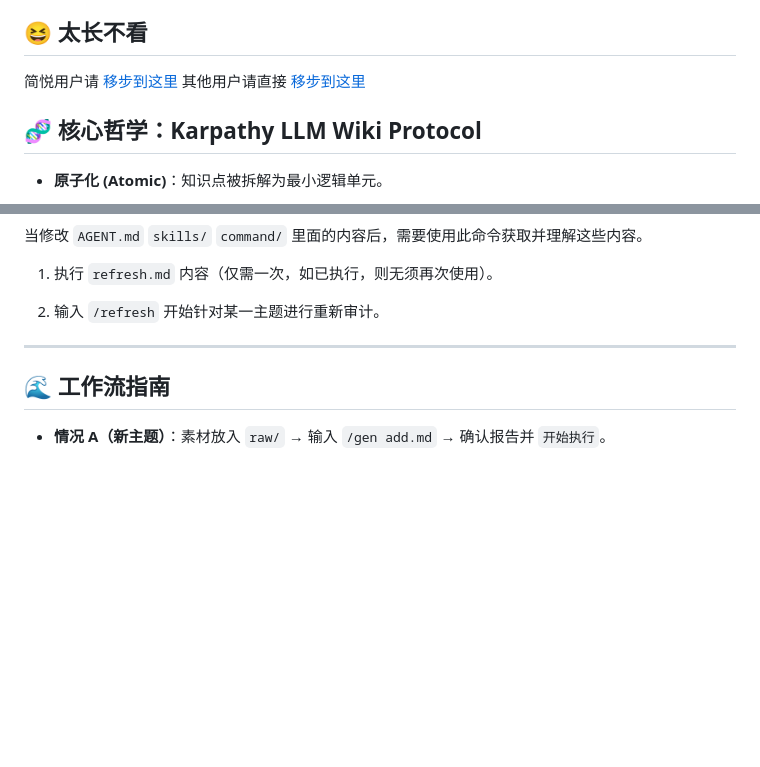
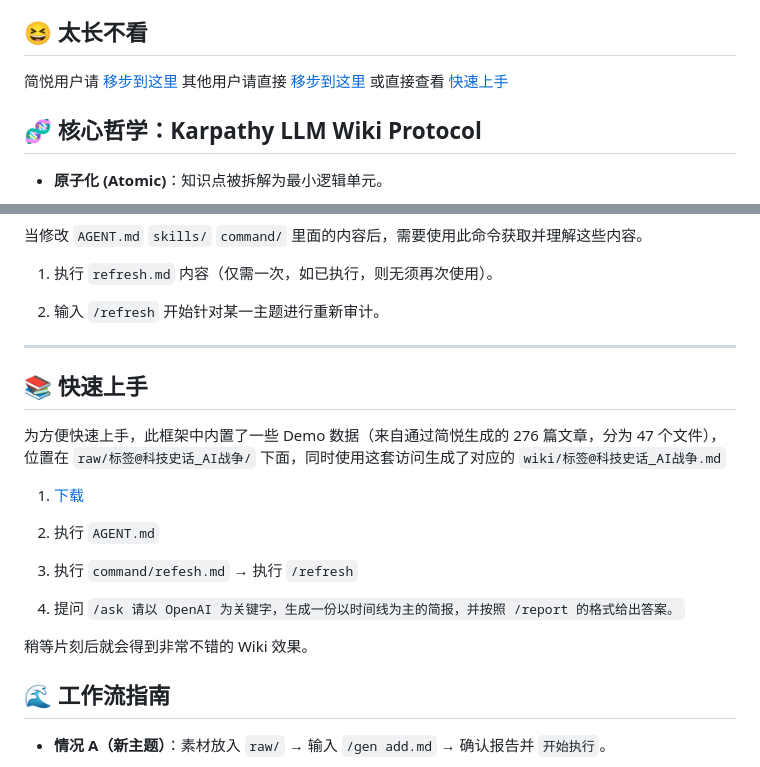
Before and after one commit to Kenshin/simpread-karpathy-llm-wiki-compiler, a Markdown page: README.md, 2 parts joined by grey strips. Drawn GitHub-style; blank space fills up the shorter version.

Commit message:
Optimize README.md.

```diff
--- a/README.md
+++ b/README.md
@@ -15,7 +15,7 @@
 
 ## 😆 太长不看
 
-简悦用户请 [移步到这里](#-简悦用户专属配置) 其他用户请直接 [移步到这里](#-使用说明)
+简悦用户请 [移步到这里](#-简悦用户专属配置) 其他用户请直接 [移步到这里](#-使用说明) 或直接查看 [快速上手](-快速上手)
 
 ## 🧬 核心哲学：Karpathy LLM Wiki Protocol
 
@@ -162,6 +162,20 @@
 
 ---
 
+## 📚 快速上手
+
+为方便快速上手，此框架中内置了一些 Demo 数据（来自通过简悦生成的 276 篇文章，分为 47 个文件），位置在 `raw/标签@科技史话_AI战争/` 下面，同时使用这套访问生成了对应的 `wiki/标签@科技史话_AI战争.md`
+
+1.  [下载](#-下载)
+
+2.  执行 `AGENT.md`
+
+3.  执行 `command/refesh.md` → 执行 `/refresh`
+
+4.  提问 `/ask 请以 OpenAI 为关键字，生成一份以时间线为主的简报，并按照 /report 的格式给出答案。`
+
+稍等片刻后就会得到非常不错的 Wiki 效果。
+
 ## 🌊 工作流指南
 
 * **情况 A（新主题）**：素材放入 `raw/` → 输入 `/gen add.md` → 确认报告并 `开始执行`。
```
